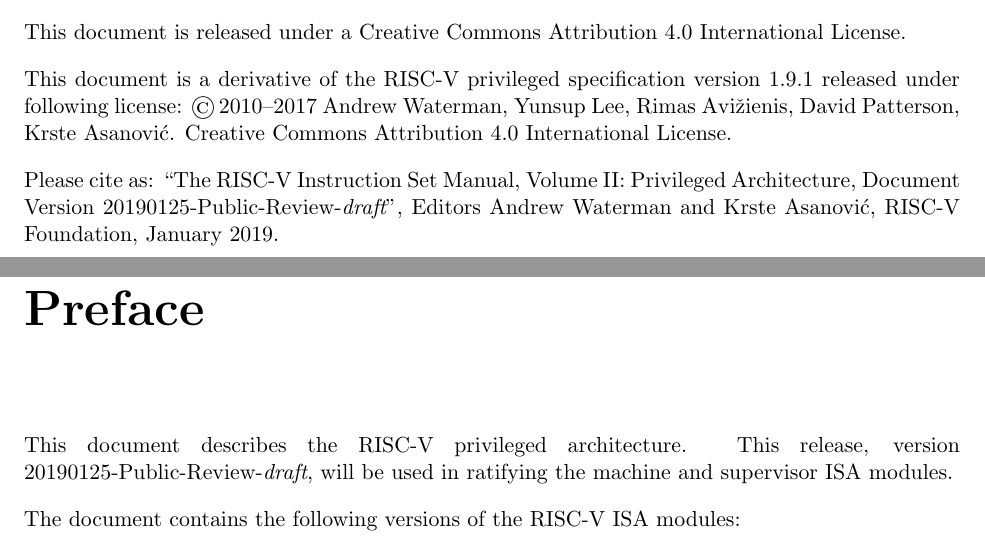
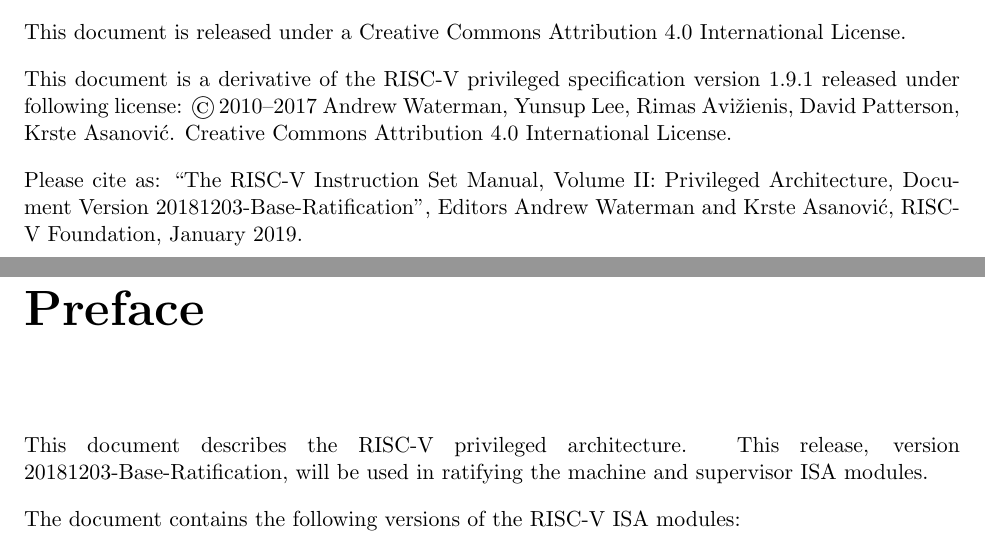
Before and after one commit to riscv/riscv-isa-manual, a LaTeX thesis (src/riscv-privileged.tex): two parts of pages 2 and 3 of 99, joined at a grey line, cut so that both start at the same text. Compiled offline with pdfLaTeX.

Commit message:
Update version number

```diff
--- a/src/riscv-privileged.tex
+++ b/src/riscv-privileged.tex
@@ -6,7 +6,7 @@
 
 \input{preamble}
 
-\newcommand{\privrev}{\mbox{20190125-Public-Review-{\em draft}}}
+\newcommand{\privrev}{\mbox{20181203-Base-Ratification}}
 \newcommand{\privmonthyear}{\mbox{January 2019}}
 
 \begin{document}
```
